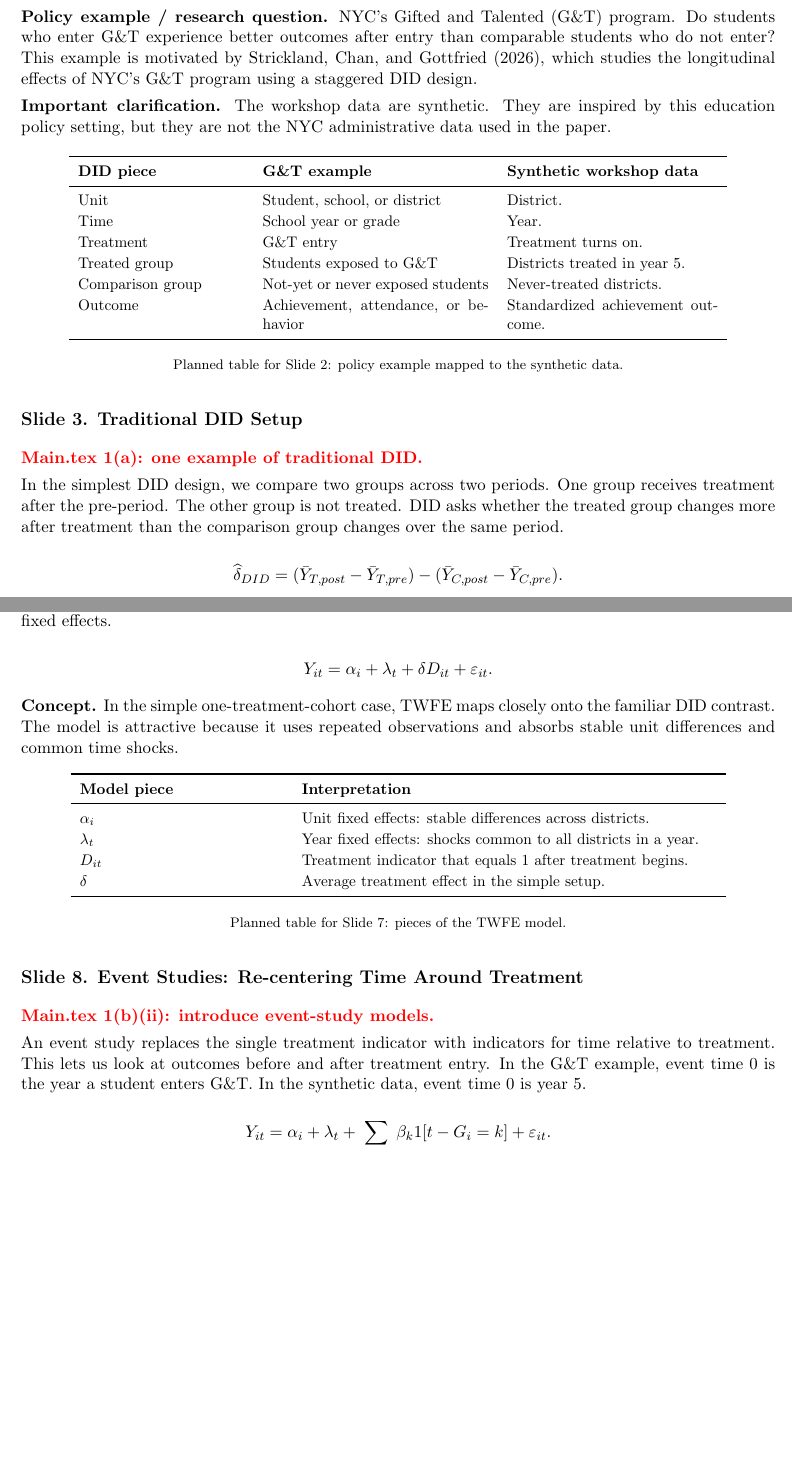
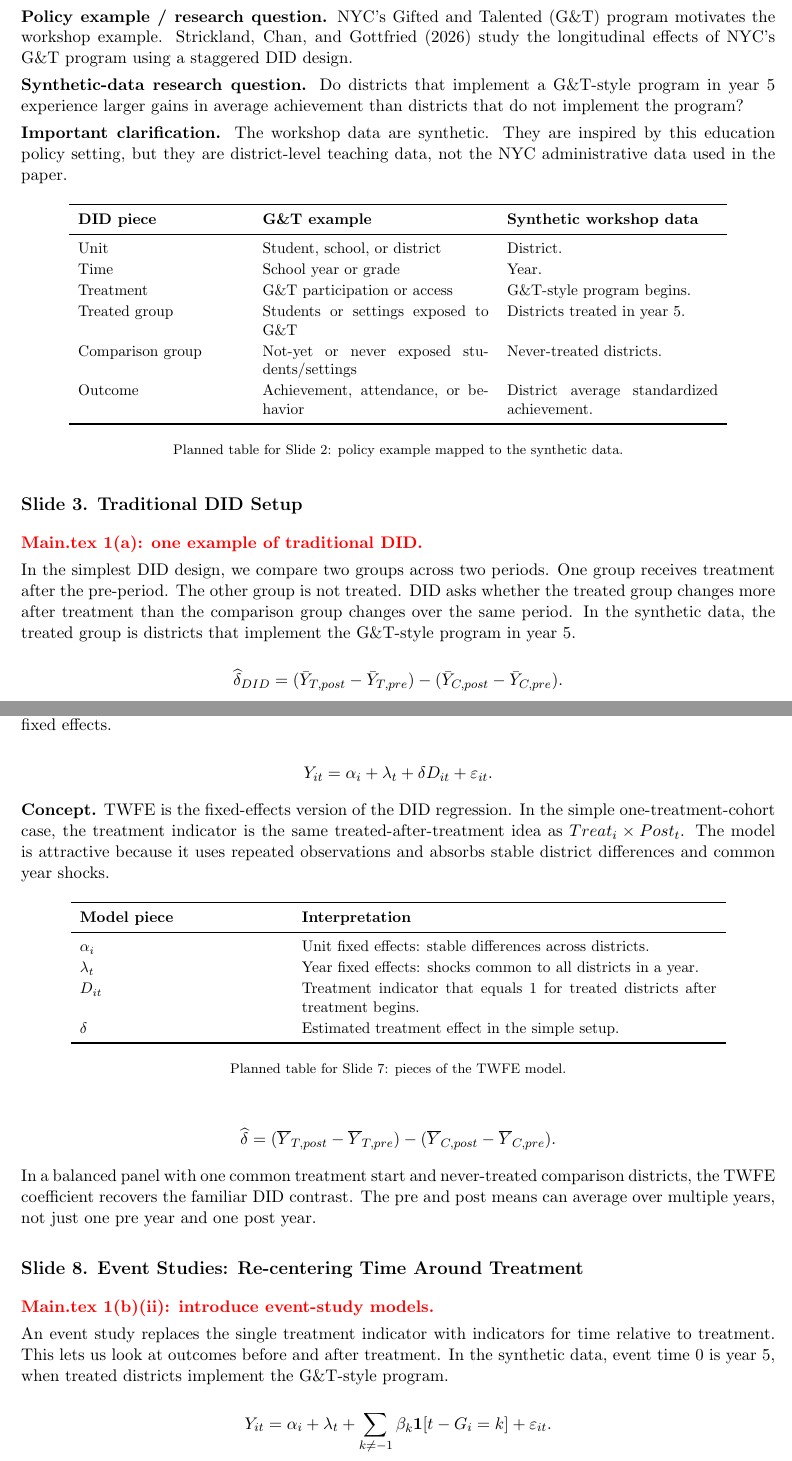
Before and after one commit to katjanestrickland/did-eprc-workshop, a LaTeX document (slides/eprc_did_workshop_talk_outline.tex): two parts of pages 2 and 5 of 11, joined at a grey line, cut so that both start at the same text, the shorter picture padded with empty space. Compiled offline with pdfLaTeX.

Commit message:
Refine DID outline through event studies

```diff
--- a/slides/eprc_did_workshop_talk_outline.tex
+++ b/slides/eprc_did_workshop_talk_outline.tex
@@ -94,14 +94,17 @@ hands off before the covariates section.}
 \mainpoint{1(a), setup: use one education-policy example to motivate traditional DID.}
 
 \slidecontent{\textbf{Policy example / research question.} NYC's Gifted and
-Talented (G\&T) program. Do students who enter G\&T experience better outcomes
-after entry than comparable students who do not enter? This example is motivated
-by Strickland, Chan, and Gottfried (2026), which studies the longitudinal
-effects of NYC's G\&T program using a staggered DID design.}
+Talented (G\&T) program motivates the workshop example. Strickland, Chan, and
+Gottfried (2026) study the longitudinal effects of NYC's G\&T program using a
+staggered DID design.}
+
+\slidecontent{\textbf{Synthetic-data research question.} Do districts that
+implement a G\&T-style program in year 5 experience larger gains in average
+achievement than districts that do not implement the program?}
 
 \slidecontent{\textbf{Important clarification.} The workshop data are synthetic.
-They are inspired by this education policy setting, but they are not the NYC
-administrative data used in the paper.}
+They are inspired by this education policy setting, but they are district-level
+teaching data, not the NYC administrative data used in the paper.}
 
 \begin{table}[H]
 \centering
@@ -112,10 +115,10 @@ administrative data used in the paper.}
 \midrule
 Unit & Student, school, or district & District. \\
 Time & School year or grade & Year. \\
-Treatment & G\&T entry & Treatment turns on. \\
-Treated group & Students exposed to G\&T & Districts treated in year 5. \\
-Comparison group & Not-yet or never exposed students & Never-treated districts. \\
-Outcome & Achievement, attendance, or behavior & Standardized achievement outcome. \\
+Treatment & G\&T participation or access & G\&T-style program begins. \\
+Treated group & Students or settings exposed to G\&T & Districts treated in year 5. \\
+Comparison group & Not-yet or never exposed students/settings & Never-treated districts. \\
+Outcome & Achievement, attendance, or behavior & District average standardized achievement. \\
 \bottomrule
 \end{tabular}
 \caption*{\footnotesize Planned table for Slide 2: policy example mapped to the synthetic data.}
@@ -127,7 +130,8 @@ Outcome & Achievement, attendance, or behavior & Standardized achievement outcom
 \slidecontent{In the simplest DID design, we compare two groups across two
 periods. One group receives treatment after the pre-period. The other group is
 not treated. DID asks whether the treated group changes more after treatment
-than the comparison group changes over the same period.}
+than the comparison group changes over the same period. In the synthetic data,
+the treated group is districts that implement the G\&T-style program in year 5.}
 
 \[
 \widehat{\delta}_{DID}
@@ -264,10 +287,11 @@ full panel and controls for unit fixed effects and time fixed effects.}
 Y_{it} = \alpha_i + \lambda_t + \delta D_{it} + \varepsilon_{it}.
 \]
 
-\slidecontent{\textbf{Concept.} In the simple one-treatment-cohort case, TWFE
-maps closely onto the familiar DID contrast. The model is attractive because it
-uses repeated observations and absorbs stable unit differences and common time
-shocks.}
+\slidecontent{\textbf{Concept.} TWFE is the fixed-effects version of the DID
+regression. In the simple one-treatment-cohort case, the treatment indicator is
+the same treated-after-treatment idea as $Treat_i \times Post_t$. The model is
+attractive because it uses repeated observations and absorbs stable district
+differences and common year shocks.}
 
 \begin{table}[H]
 \centering
@@ -278,25 +302,38 @@ shocks.}
 \midrule
 $\alpha_i$ & Unit fixed effects: stable differences across districts. \\
 $\lambda_t$ & Year fixed effects: shocks common to all districts in a year. \\
-$D_{it}$ & Treatment indicator that equals 1 after treatment begins. \\
-$\delta$ & Average treatment effect in the simple setup. \\
+$D_{it}$ & Treatment indicator that equals 1 for treated districts after treatment begins. \\
+$\delta$ & Estimated treatment effect in the simple setup. \\
 \bottomrule
 \end{tabular}
 \caption*{\footnotesize Planned table for Slide 7: pieces of the TWFE model.}
 \end{table}
+
+\[
+\widehat{\delta}
+=
+(\overline{Y}_{T,post}-\overline{Y}_{T,pre})
+-
+(\overline{Y}_{C,post}-\overline{Y}_{C,pre}).
+\]
+
+\slidecontent{In a balanced panel with one common treatment start and
+never-treated comparison districts, the TWFE coefficient recovers the familiar
+DID contrast. The pre and post means can average over multiple years, not just
+one pre year and one post year.}
 
 \slideheading{8}{Event Studies: Re-centering Time Around Treatment}
 \mainpoint{1(b)(ii): introduce event-study models.}
 
 \slidecontent{An event study replaces the single treatment indicator with
 indicators for time relative to treatment. This lets us look at outcomes before
-and after treatment entry. In the G\&T example, event time 0 is the year a
-student enters G\&T. In the synthetic data, event time 0 is year 5.}
+and after treatment. In the synthetic data, event time 0 is year 5, when treated
+districts implement the G\&T-style program.}
 
 \[
 Y_{it} = \alpha_i + \lambda_t
 +
-\sum_{k \neq -1} \beta_k 1[t - G_i = k]
+\sum_{k \neq -1} \beta_k \mathbf{1}[t - G_i = k]
 +
 \varepsilon_{it}.
 \]
```
Also changed, not shown: code/02_make_workshop_figures.R (+1 -0 lines), assets/figures/normalized_event_time_trends.png, slides/eprc_did_workshop_talk_outline.pdf, slides/eprc_did_workshop_talk_outline.tex (57 more changed lines).
